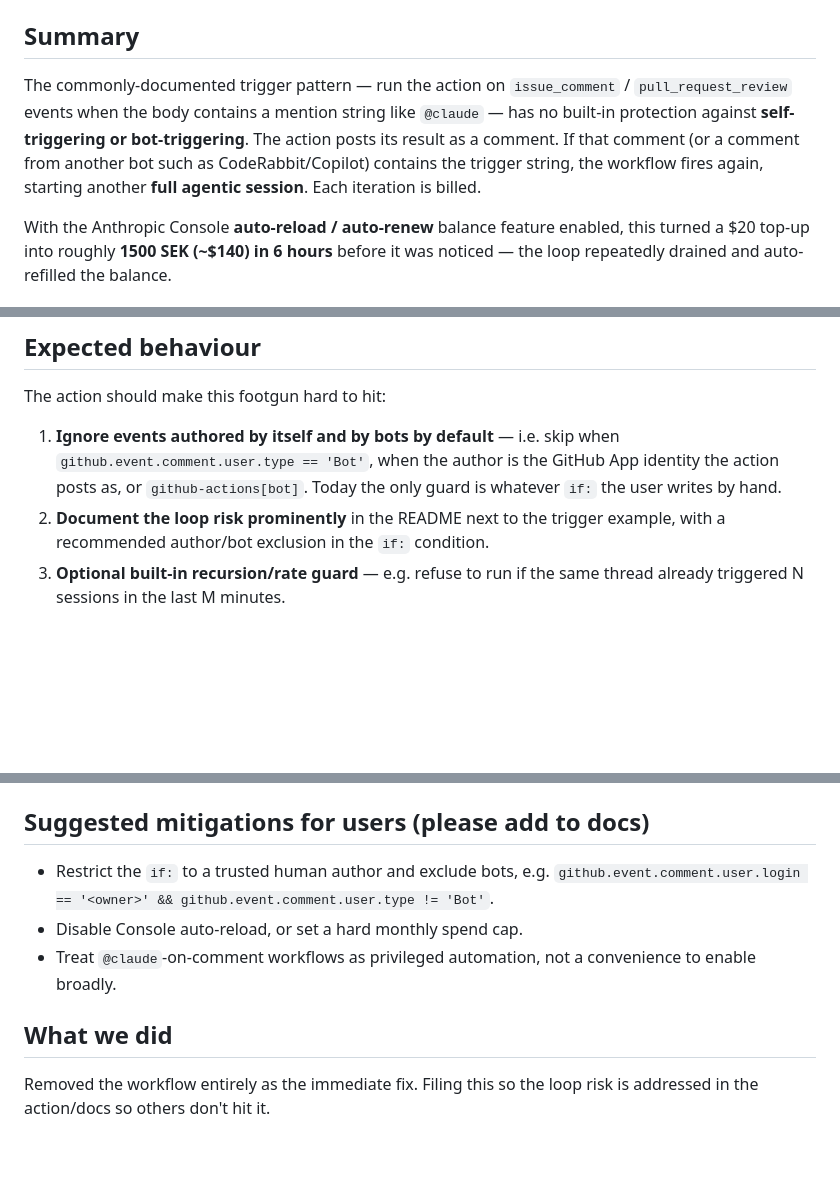
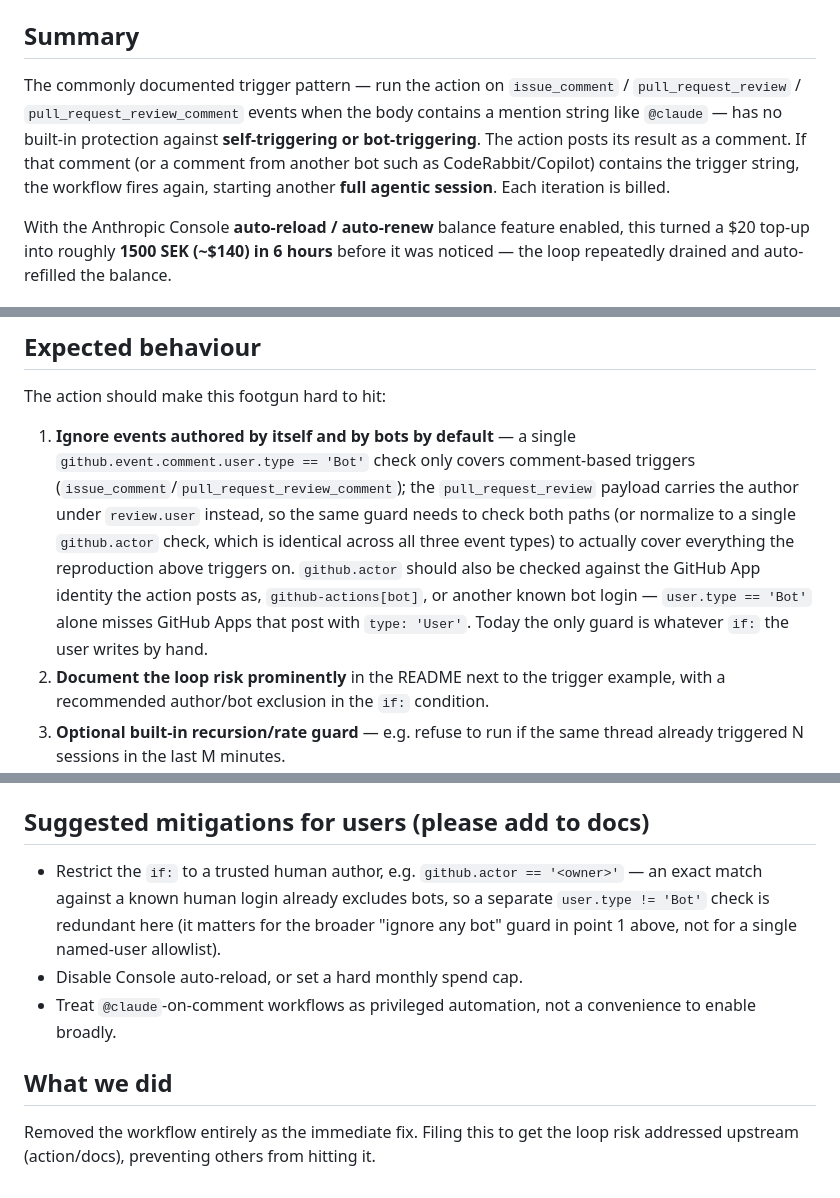
Before and after one commit to blixten85/politiker-webapp, a Markdown page: infra/incident-claude-action-runaway.md, 3 parts joined by grey strips. GitHub-like rendering; blank space fills up the shorter version.

Commit message:
docs: 6 CodeRabbit-nitpicks (PR #108) samlade in (#146)
* docs: 6 CodeRabbit-nitpicks (PR #108) samlade in enligt användarens önskemål
Låg prioritet var för sig (stavning/formulering, ingen funktionell
påverkan) men samlas in nu istället för att lämnas som lösa trådar:
- README.md: wrangler d1 execute-exemplet saknade --yes-flaggan som
  infra/setup.sh redan använder — hade gett en oväntad interaktiv
  bekräftelseprompt för den som följde dokumentationen exakt. Enda
  av de sex som var en riktig (om liten) funktionell dokumentationsbugg.
- infra/incident-claude-action-runaway.md (5 st, alla rena
  formuleringsfixar):
  - "commonly-documented" -> "commonly documented" (adverb på -ly
    tar inget bindestreck) + nämner explicit alla tre händelsetyper
    (issue_comment/pull_request_review/pull_request_review_comment)
    istället för bara två, matchande reproduktionsexemplet.
  - Bot-guard-förslaget i "Expected behaviour" #1 nämner nu explicit
    att user.type == 'Bot' missar GitHub Apps som postar som type:
    'User' — samma mönster som redan används i andra workflow-guards.
  - Den föreslagna author-guarden i "Suggested mitigations" hade en
    redundant villkorskombination (login == '<owner>' && type !=
    'Bot' — en exakt inloggningsmatchning mot ett känt mänskligt
    konto behöver inte OCKSÅ en bot-uteslutning). Förtydligat varför.
  - "so...so"-upprepningen i "What we did" omformulerad.
Co-Authored-By: Claude Sonnet 5 <noreply@anthropic.com>
Claude-Session: https://claude.ai/code/session_01NTooEHT65Fs9dhnhCBg98p

* fix(docs): generalisera bot-guard-beskrivningen över alla händelsetyper (PR #146)
CodeRabbit-fynd på min egen nitpick-fix: den förbättrade
bot-guard-beskrivningen nämnde bara comment.user.type, vilket bara
täcker comment-baserade triggers. pull_request_review-payloaden bär
författaren under review.user istället — samma guard behöver täcka
båda vägarna (eller normalisera till en github.actor-koll, som är
identisk över alla tre händelsetyper) för att faktiskt täcka allt
reproduktionsexemplet triggar på.
Co-Authored-By: Claude Sonnet 5 <noreply@anthropic.com>
Claude-Session: https://claude.ai/code/session_01NTooEHT65Fs9dhnhCBg98p

```diff
--- a/infra/incident-claude-action-runaway.md
+++ b/infra/incident-claude-action-runaway.md
@@ -5,13 +5,13 @@
 
 ## Summary
 
-The commonly-documented trigger pattern — run the action on `issue_comment` /
-`pull_request_review` events when the body contains a mention string like
-`@claude` — has no built-in protection against **self-triggering or
-bot-triggering**. The action posts its result as a comment. If that comment (or
-a comment from another bot such as CodeRabbit/Copilot) contains the trigger
-string, the workflow fires again, starting another **full agentic session**.
-Each iteration is billed.
+The commonly documented trigger pattern — run the action on `issue_comment` /
+`pull_request_review` / `pull_request_review_comment` events when the body
+contains a mention string like `@claude` — has no built-in protection against
+**self-triggering or bot-triggering**. The action posts its result as a
+comment. If that comment (or a comment from another bot such as
+CodeRabbit/Copilot) contains the trigger string, the workflow fires again,
+starting another **full agentic session**. Each iteration is billed.
 
 With the Anthropic Console **auto-reload / auto-renew** balance feature enabled,
 this turned a \$20 top-up into roughly **1500 SEK (~\$140) in 6 hours** before it
@@ -57,10 +57,18 @@ Trigger loop:
 
 The action should make this footgun hard to hit:
 
-1. **Ignore events authored by itself and by bots by default** — i.e. skip when
-   `github.event.comment.user.type == 'Bot'`, when the author is the GitHub App
-   identity the action posts as, or `github-actions[bot]`. Today the only
-   guard is whatever `if:` the user writes by hand.
+1. **Ignore events authored by itself and by bots by default** — a single
+   `github.event.comment.user.type == 'Bot'` check only covers comment-based
+   triggers (`issue_comment`/`pull_request_review_comment`); the
+   `pull_request_review` payload carries the author under `review.user`
+   instead, so the same guard needs to check both paths (or normalize to a
+   single `github.actor` check, which is identical across all three event
+   types) to actually cover everything the reproduction above triggers on.
+   `github.actor` should also be checked against the GitHub App identity the
+   action posts as, `github-actions[bot]`, or another known bot login —
+   `user.type == 'Bot'` alone misses GitHub Apps that post with
+   `type: 'User'`. Today the only guard is whatever `if:` the user writes by
+   hand.
 2. **Document the loop risk prominently** in the README next to the trigger
    example, with a recommended author/bot exclusion in the `if:` condition.
 3. **Optional built-in recursion/rate guard** — e.g. refuse to run if the same
@@ -77,13 +85,15 @@ The action should make this footgun hard to hit:
 
 ## Suggested mitigations for users (please add to docs)
 
-- Restrict the `if:` to a trusted human author and exclude bots, e.g.
-  `github.event.comment.user.login == '<owner>' && github.event.comment.user.type != 'Bot'`.
+- Restrict the `if:` to a trusted human author, e.g. `github.actor == '<owner>'`
+  — an exact match against a known human login already excludes bots, so a
+  separate `user.type != 'Bot'` check is redundant here (it matters for the
+  broader "ignore any bot" guard in point 1 above, not for a single named-user allowlist).
 - Disable Console auto-reload, or set a hard monthly spend cap.
 - Treat `@claude`-on-comment workflows as privileged automation, not a
   convenience to enable broadly.
 
 ## What we did
 
-Removed the workflow entirely as the immediate fix. Filing this so the loop
-risk is addressed in the action/docs so others don't hit it.
+Removed the workflow entirely as the immediate fix. Filing this to get the
+loop risk addressed upstream (action/docs), preventing others from hitting it.
```
Also changed, not shown: README.md (+1 -1 lines).
